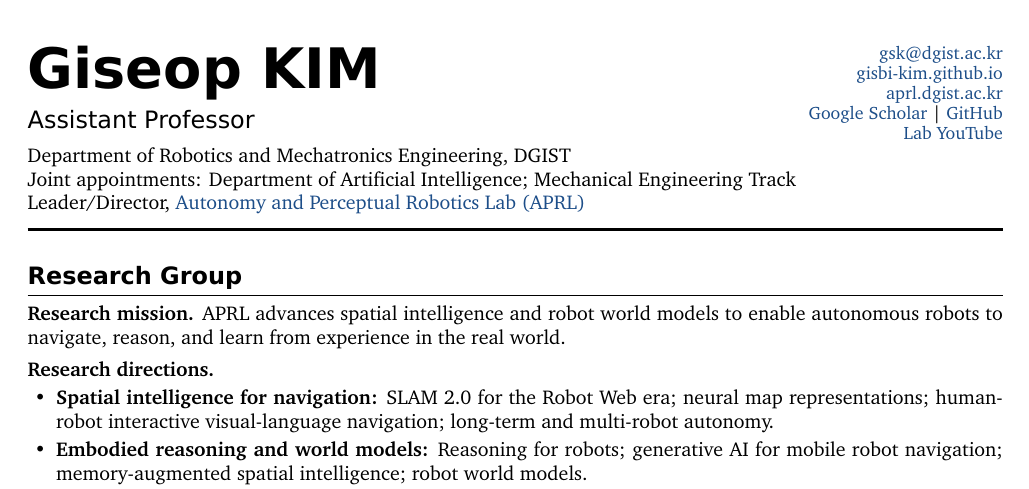
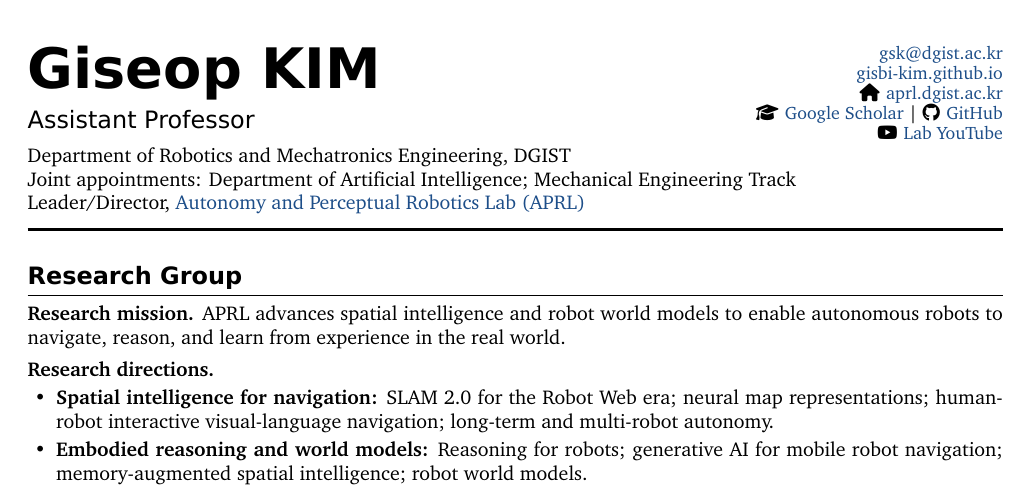
Before and after one commit to gisbi-kim/cv-giseopkim, a LaTeX document (main.tex): part of page 1 of 6, cut so that both start at the same text. Compiled offline with XeLaTeX; a missing font is replaced by an installed copy or a similar font.

Commit message:
Add black contact icons for lab home Scholar GitHub and YouTube

```diff
--- a/main.tex
+++ b/main.tex
@@ -22,6 +22,9 @@
 \IfFontExistsTF{Bitstream Charter}{\setmainfont{Bitstream Charter}}{\setmainfont{Charter}}
 \setsansfont{DejaVu Sans}
 \setmonofont{DejaVu Sans Mono}
+\newfontfamily\contactsolid{FontAwesome6Free-Solid.otf}[Path=assets/fonts/]
+\newfontfamily\contactbrands{FontAwesome6Brands-Regular.otf}[Path=assets/fonts/]
+\newcommand{\contacticon}[2]{{\color{black}#1\symbol{"#2}}\hspace{0.35em}}
 \defaultfontfeatures{Ligatures=TeX}
 
 \definecolor{black}{gray}{0}
@@ -139,9 +142,9 @@
   \raggedleft\fontsize{9}{10}\selectfont
   \href{mailto:gsk@dgist.ac.kr}{gsk@dgist.ac.kr}\\
   \href{https://gisbi-kim.github.io/}{gisbi-kim.github.io}\\
-  \href{https://aprl.dgist.ac.kr}{aprl.dgist.ac.kr}\\
-  \href{https://scholar.google.com/citations?user=9mKOLX8AAAAJ}{Google Scholar} \textbar{} \href{https://github.com/gisbi-kim}{GitHub}\\
-  \href{https://www.youtube.com/@APRL-DGIST}{Lab YouTube}
+  \href{https://aprl.dgist.ac.kr}{\contacticon{\contactsolid}{F015}aprl.dgist.ac.kr}\\
+  \href{https://scholar.google.com/citations?user=9mKOLX8AAAAJ}{\contacticon{\contactsolid}{F19D}Google Scholar} \textbar{} \href{https://github.com/gisbi-kim}{\contacticon{\contactbrands}{F09B}GitHub}\\
+  \href{https://www.youtube.com/@APRL-DGIST}{\contacticon{\contactbrands}{F167}Lab YouTube}
 \end{minipage}
 \par\vspace{3pt}
 Department of Robotics and Mechatronics Engineering, DGIST\\
```
Also changed, not shown: CHANGELOG.md, README.md, assets/fonts/FontAwesome6Brands-Regular.otf (added), assets/fonts/FontAwesome6Free-Solid.otf (added), assets/fonts/LICENSE.txt (added), main.pdf, 1 other file.
